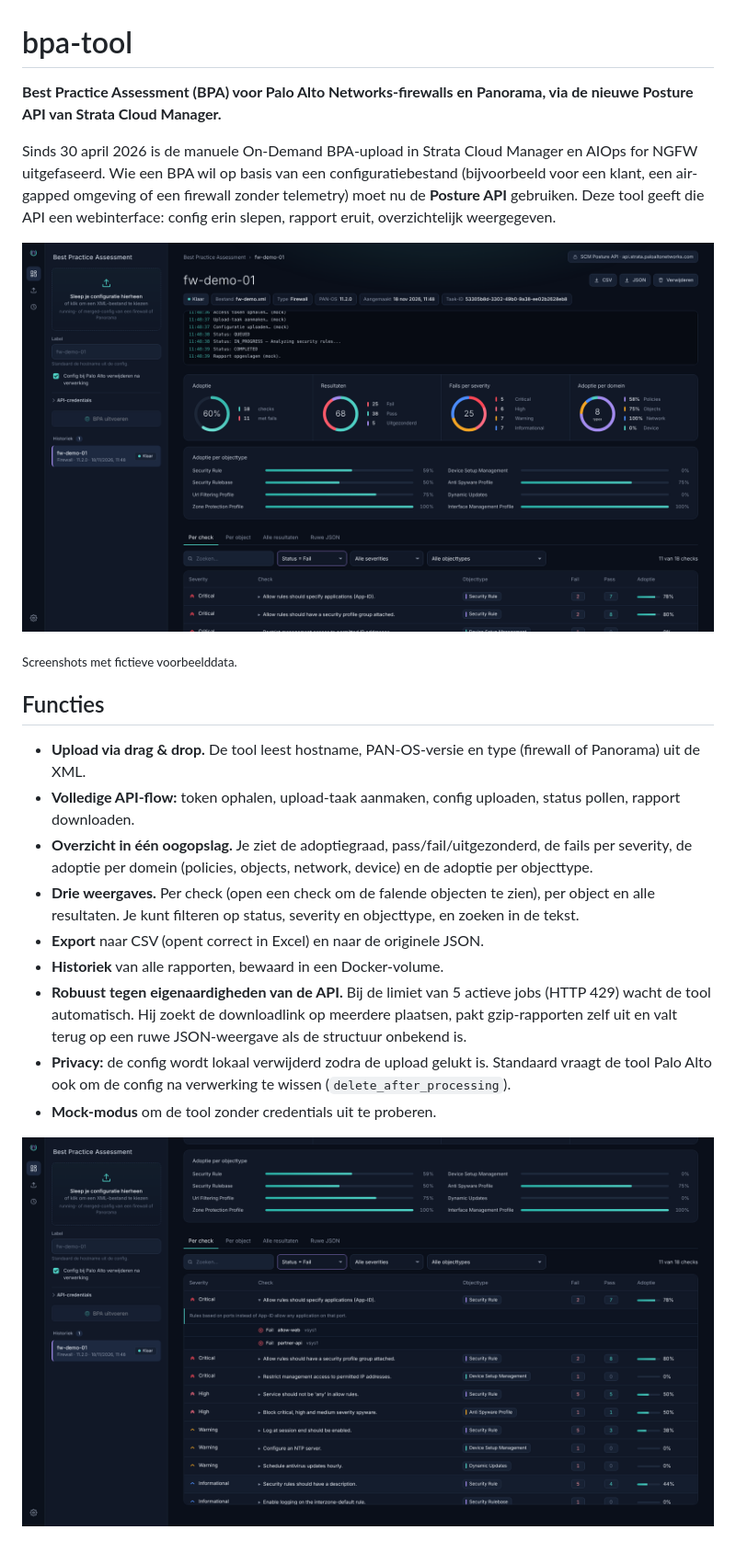
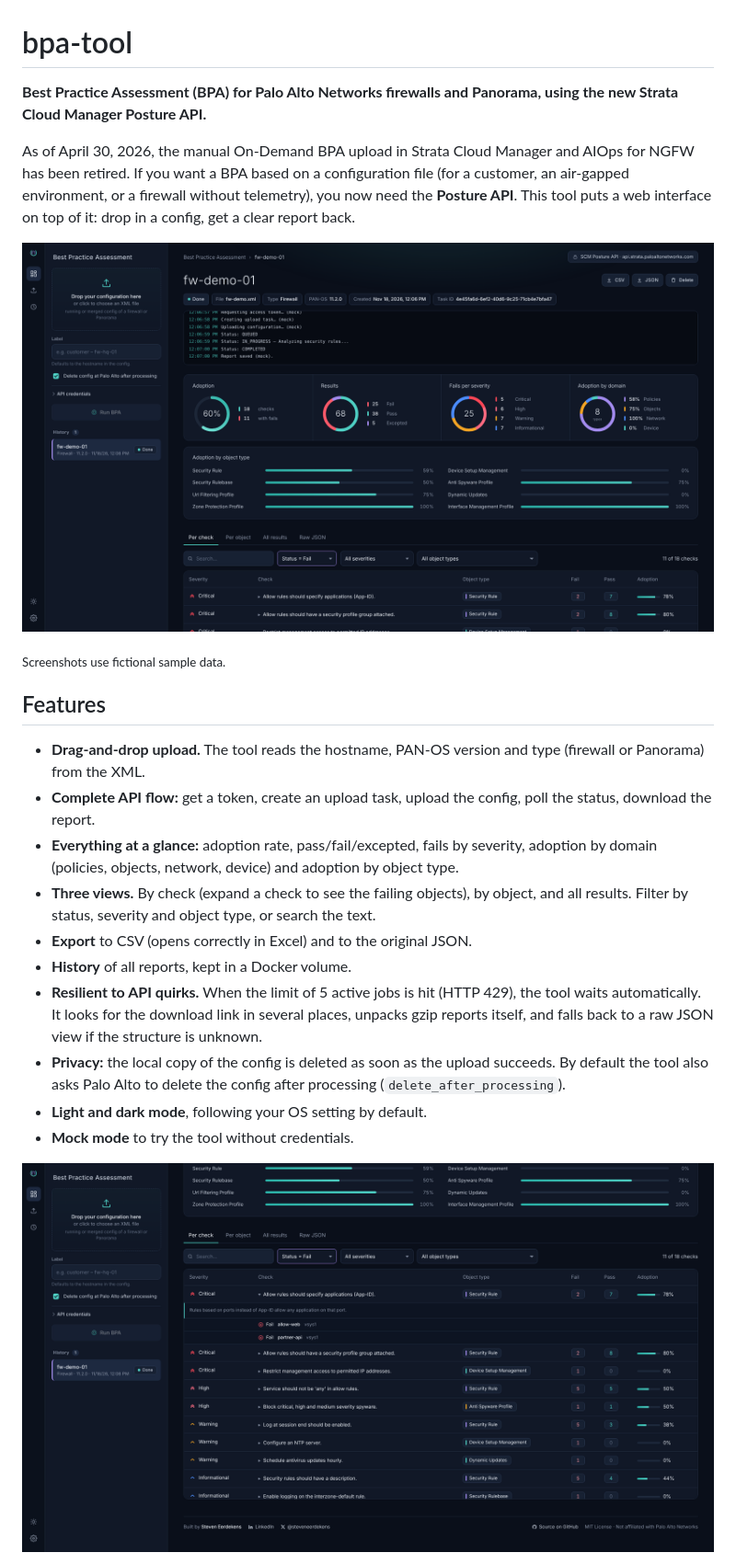
Before and after one commit to seerdekens/bpa-tool, a Markdown page: README.md, the part around one of its changes. Shown at 92% size. Rendered like a GitHub page; pictures changed too: docs/screenshot-checks.png, docs/screenshot-overview.png (added), docs/screenshot-overzicht.png (deleted).

```diff
--- a/README.md
+++ b/README.md
@@ -1,24 +1,25 @@
 # bpa-tool
 
-**Best Practice Assessment (BPA) voor Palo Alto Networks-firewalls en Panorama, via de nieuwe Posture API van Strata Cloud Manager.**
+**Best Practice Assessment (BPA) for Palo Alto Networks firewalls and Panorama, using the new Strata Cloud Manager Posture API.**
 
-Sinds 30 april 2026 is de manuele On-Demand BPA-upload in Strata Cloud Manager en AIOps for NGFW uitgefaseerd.
-Wie een BPA wil op basis van een configuratiebestand (bijvoorbeeld voor een klant, een air-gapped omgeving of een firewall zonder telemetry) moet nu de **Posture API** gebruiken.
-Deze tool geeft die API een webinterface: config erin slepen, rapport eruit, overzichtelijk weergegeven.
+As of April 30, 2026, the manual On-Demand BPA upload in Strata Cloud Manager and AIOps for NGFW has been retired.
+If you want a BPA based on a configuration file (for a customer, an air-gapped environment, or a firewall without telemetry), you now need the **Posture API**.
+This tool puts a web interface on top of it: drop in a config, get a clear report back.
 
-![Overzicht van een rapport](docs/screenshot-overzicht.png)
+![Report overview](docs/screenshot-overview.png)
 
-<sub>Screenshots met fictieve voorbeelddata.</sub>
+<sub>Screenshots use fictional sample data.</sub>
 
-## Functies
+## Features
 
-- **Upload via drag & drop.** De tool leest hostname, PAN-OS-versie en type (firewall of Panorama) uit de XML.
-- **Volledige API-flow:** token ophalen, upload-taak aanmaken, config uploaden, status pollen, rapport downloaden.
-- **Overzicht in één oogopslag.** Je ziet de adoptiegraad, pass/fail/uitgezonderd, de fails per severity, de adoptie per domein (policies, objects, network, device) en de adoptie per objecttype.
-- **Drie weergaves.** Per check (open een check om de falende objecten te zien), per object en alle resultaten. Je kunt filteren op status, severity en objecttype, en zoeken in de tekst.
-- **Export** naar CSV (opent correct in Excel) en naar de originele JSON.
-- **Historiek** van alle rapporten, bewaard in een Docker-volume.
-- **Robuust tegen eigenaardigheden van de API.** Bij de limiet van 5 actieve jobs (HTTP 429) wacht de tool automatisch. Hij zoekt de downloadlink op meerdere plaatsen, pakt gzip-rapporten zelf uit en valt terug op een ruwe JSON-weergave als de structuur onbekend is.
-- **Privacy:** de config wordt lokaal verwijderd zodra de upload gelukt is. Standaard vraagt de tool Palo Alto ook om de config na verwerking te wissen (`delete_after_processing`).
-- **Mock-modus** om de tool zonder credentials uit te proberen.
+- **Drag-and-drop upload.** The tool reads the hostname, PAN-OS version and type (firewall or Panorama) from the XML.
+- **Complete API flow:** get a token, create an upload task, upload the config, poll the status, download the report.
+- **Everything at a glance:** adoption rate, pass/fail/excepted, fails by severity, adoption by domain (policies, objects, network, device) and adoption by object type.
+- **Three views.** By check (expand a check to see the failing objects), by object, and all results. Filter by status, severity and object type, or search the text.
+- **Export** to CSV (opens correctly in Excel) and to the original JSON.
+- **History** of all reports, kept in a Docker volume.
+- **Resilient to API quirks.** When the limit of 5 active jobs is hit (HTTP 429), the tool waits automatically. It looks for the download link in several places, unpacks gzip reports itself, and falls back to a raw JSON view if the structure is unknown.
+- **Privacy:** the local copy of the config is deleted as soon as the upload succeeds. By default the tool also asks Palo Alto to delete the config after processing (`delete_after_processing`).
+- **Light and dark mode**, following your OS setting by default.
+- **Mock mode** to try the tool without credentials.
 
```
Also changed, not shown: other parts of README.md (+73 -60 lines), CLAUDE.md (+40 -37 lines), docs/screenshot-overview-light.png (added), 5 other files.
